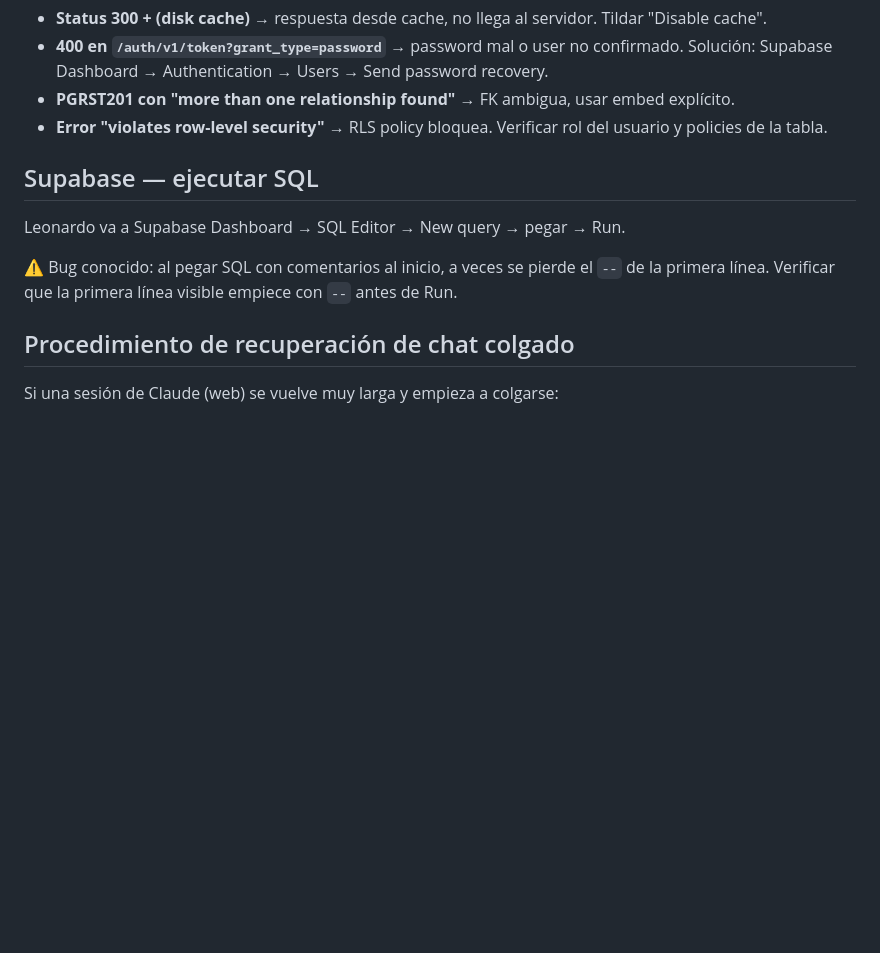
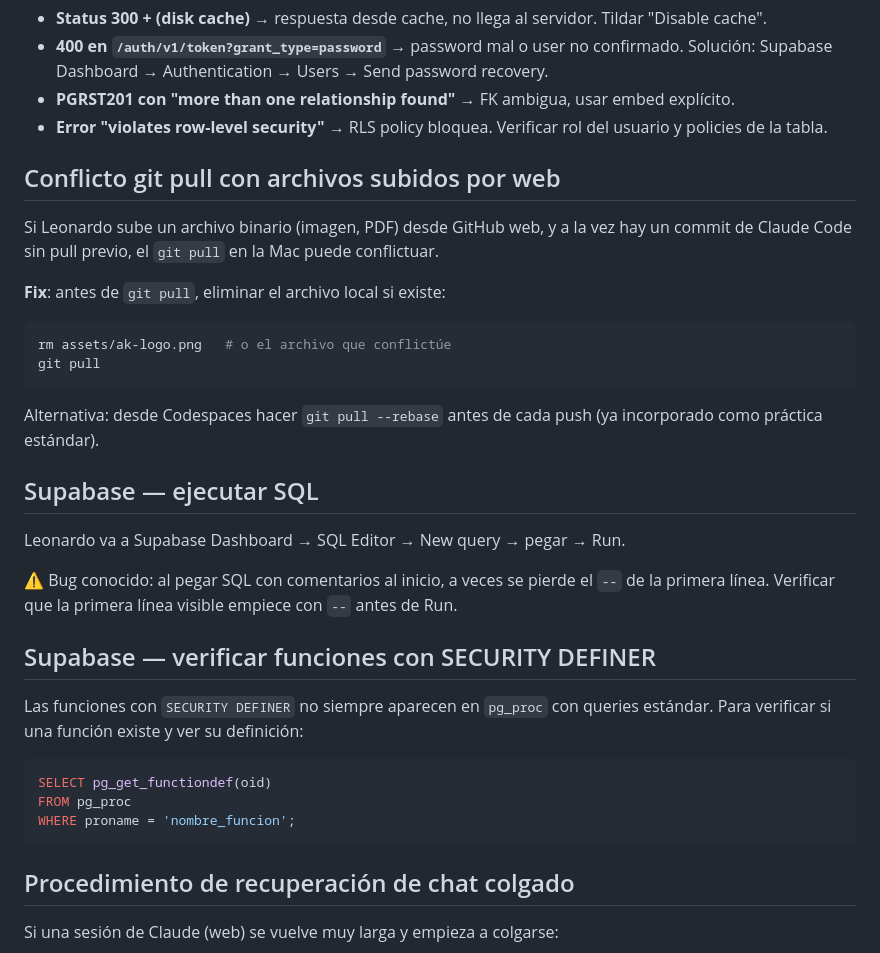
Before and after one commit to mdqclio/AK-Cleaning, a Markdown page: docs/WORKFLOW.md, the part around the change. Drawn GitHub-style; blank space fills up the shorter version.

Commit message:
docs: agregar gotchas date input Alpine, conflicto git pull binarios, SECURITY DEFINER lookup

````diff
--- a/docs/WORKFLOW.md
+++ b/docs/WORKFLOW.md
@@ -72,11 +72,32 @@ La Mac de Leonardo no tiene credenciales push funcionando:
 - **PGRST201 con "more than one relationship found"** → FK ambigua, usar embed explícito.
 - **Error "violates row-level security"** → RLS policy bloquea. Verificar rol del usuario y policies de la tabla.
 
+## Conflicto git pull con archivos subidos por web
+
+Si Leonardo sube un archivo binario (imagen, PDF) desde GitHub web, y a la vez hay un commit de Claude Code sin pull previo, el `git pull` en la Mac puede conflictuar.
+
+**Fix**: antes de `git pull`, eliminar el archivo local si existe:
+```bash
+rm assets/ak-logo.png   # o el archivo que conflictúe
+git pull
+```
+
+Alternativa: desde Codespaces hacer `git pull --rebase` antes de cada push (ya incorporado como práctica estándar).
+
 ## Supabase — ejecutar SQL
 
 Leonardo va a Supabase Dashboard → SQL Editor → New query → pegar → Run.
 
 ⚠️ Bug conocido: al pegar SQL con comentarios al inicio, a veces se pierde el `--` de la primera línea. Verificar que la primera línea visible empiece con `--` antes de Run.
+
+## Supabase — verificar funciones con SECURITY DEFINER
+
+Las funciones con `SECURITY DEFINER` no siempre aparecen en `pg_proc` con queries estándar. Para verificar si una función existe y ver su definición:
+```sql
+SELECT pg_get_functiondef(oid)
+FROM pg_proc
+WHERE proname = 'nombre_funcion';
+```
 
 ## Procedimiento de recuperación de chat colgado
 
````
Also changed, not shown: CLAUDE.md (+1 -0 lines).
